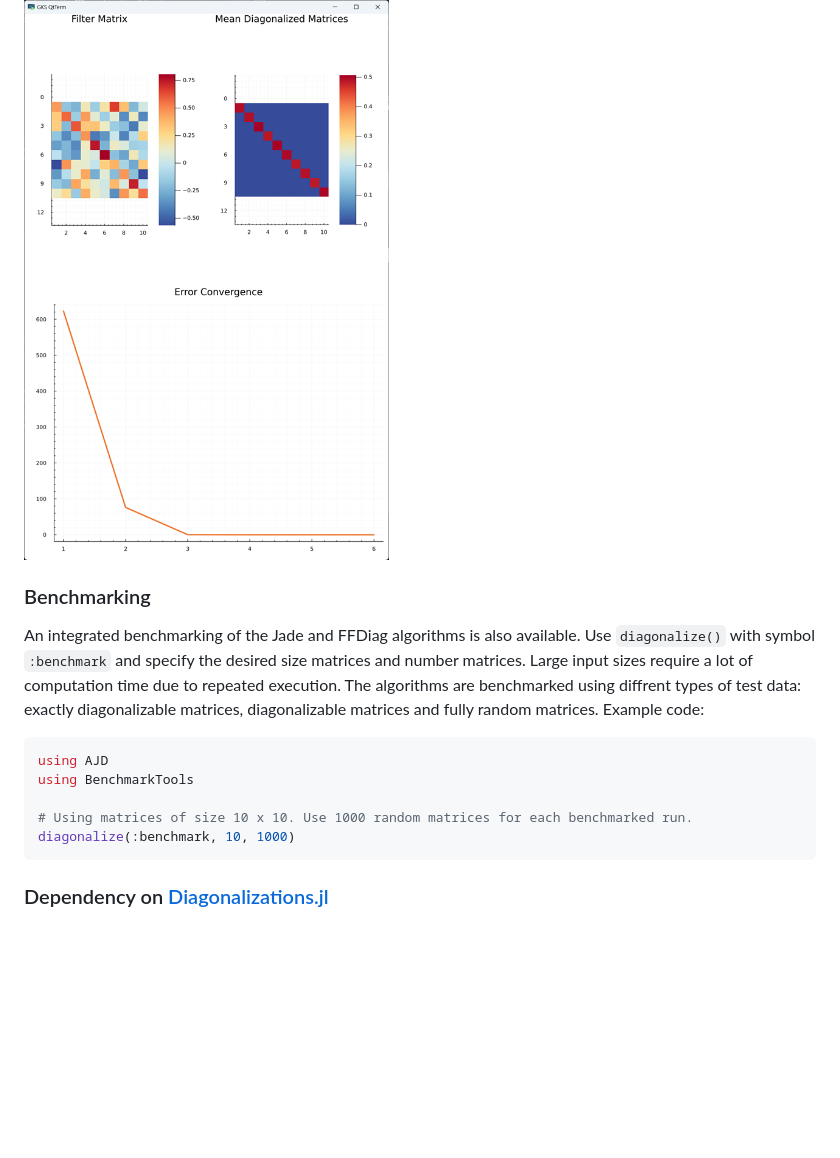
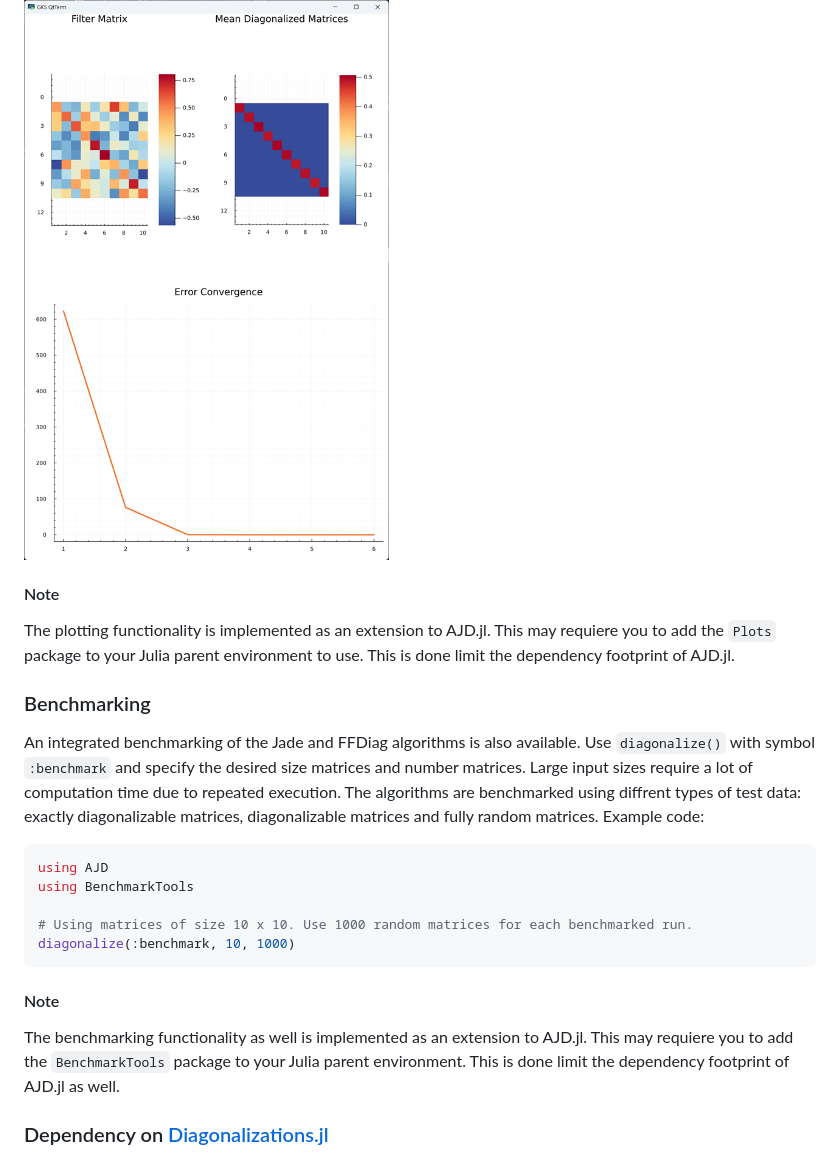
Before and after one commit to muehlefeldt/AJD.jl, a Markdown page: docs/src/getting-started.md, the part around the change. Rendered like a GitHub page; blank space fills up the shorter version.

Commit message:
Note on extensions.

````diff
--- a/docs/src/getting-started.md
+++ b/docs/src/getting-started.md
@@ -102,6 +102,9 @@ The generated plot:
 
 ![](plot.png)
 
+#### Note
+The plotting functionality is implemented as an extension to AJD.jl. This may requiere you to add the `Plots` package to your Julia parent environment to use. This is done limit the dependency footprint of AJD.jl.
+
 ### Benchmarking
 An integrated benchmarking of the Jade and FFDiag algorithms is also available. Use `diagonalize()` with symbol `:benchmark` and specify the desired size matrices and number matrices. Large input sizes require a lot of computation time due to repeated execution. The algorithms are benchmarked using diffrent types of test data: exactly diagonalizable matrices, diagonalizable matrices and fully random matrices. Example code:
 ```julia
@@ -112,6 +115,8 @@ using BenchmarkTools
 diagonalize(:benchmark, 10, 1000)
 ```
 
+#### Note
+The benchmarking functionality as well is implemented as an extension to AJD.jl. This may requiere you to add the `BenchmarkTools` package to your Julia parent environment. This is done limit the dependency footprint of AJD.jl as well.
 
 ### Dependency on [Diagonalizations.jl](https://marco-congedo.github.io/Diagonalizations.jl/dev/)
 The package works with the [LinearFilter](https://marco-congedo.github.io/Diagonalizations.jl/dev/Diagonalizations/#LinearFilter) object of Diagonalizations.jl for further integration into the Diagonalizations.jl package if so desired. Furthermore, the LinearFilter gives rise to testing of the algorithms with functions like [nonDiagonality](https://marco-congedo.github.io/Diagonalizations.jl/dev/tools/#Diagonalizations.nonDiagonality) provided as part of the package.
````
